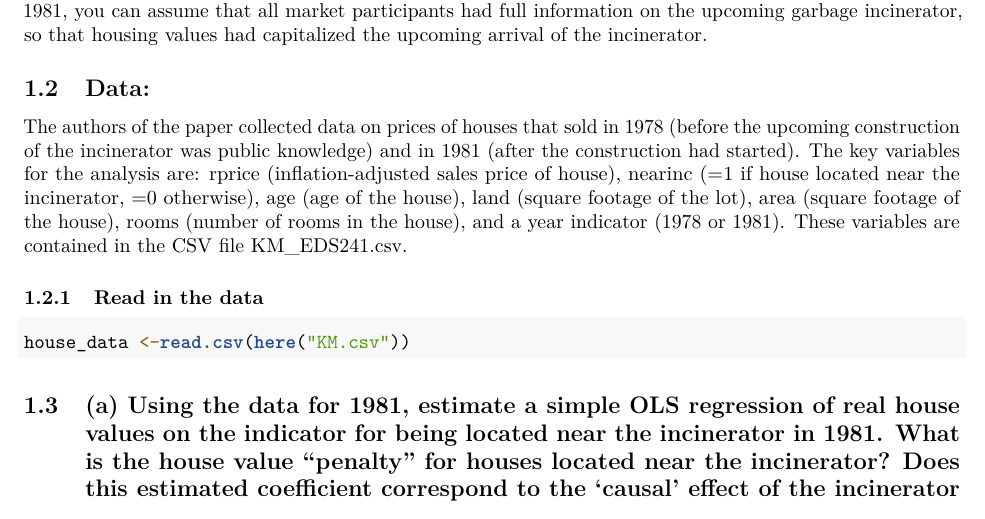
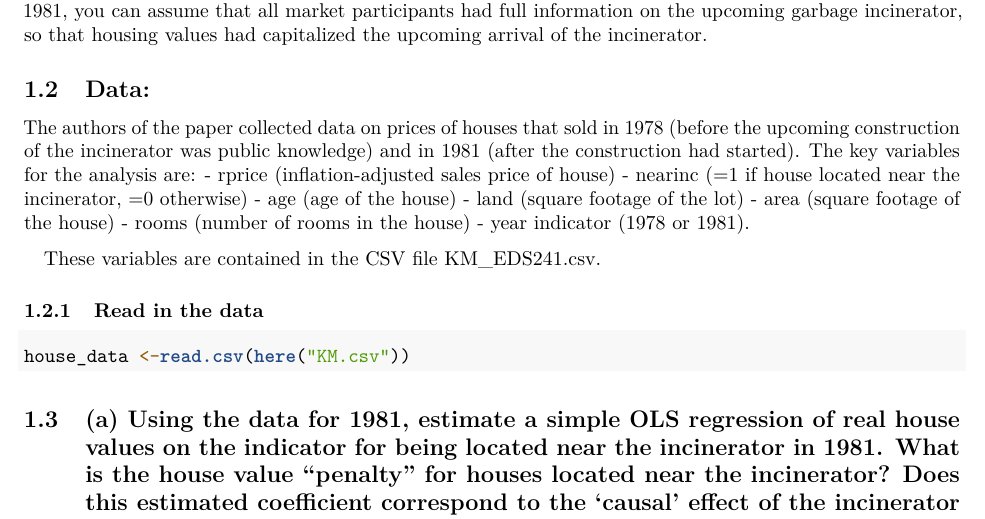
Before and after one commit to joedecesaro/eds241_final, an R Markdown document (eds241_final.Rmd): part of page 1 of 4, cut so that both start at the same text. Rendered offline with R 4.5, knitr and Pandoc, then LaTeX, with nearby package versions; some code elsewhere in the file could not run offline; common packages that the code uses without loading them are loaded.

Commit message:
Making some updates to sentences and getting closer to completion

````diff
--- a/eds241_final.Rmd
+++ b/eds241_final.Rmd
@@ -40,7 +40,16 @@ options(scipen = 5) # not scientific notation
 \noindent The construction of a new garbage incinerator in North Andover in the early 1980s was controversial due to the increases in ambient pollution that it would create. Rumors of the incinerator began after 1978. The construction started in 1981, and the incinerator began operating in 1985. In Economics, land market theory suggests that local amenities are capitalized in housing values, and predicts that the prices of houses located near the incinerator would fall compared to the price of houses located further away from the incinerator. By 1981, you can assume that all market participants had full information on the upcoming garbage incinerator, so that housing values had capitalized the upcoming arrival of the incinerator.
 
 ## Data:
-\noindent The authors of the paper collected data on prices of houses that sold in 1978 (before the upcoming construction of the incinerator was public knowledge) and in 1981 (after the construction had started). The key variables for the analysis are: rprice (inflation-adjusted sales price of house), nearinc (=1 if house located near the incinerator, =0 otherwise), age (age of the house), land (square footage of the lot), area (square footage of the house), rooms (number of rooms in the house), and a year indicator (1978 or 1981). These variables are contained in the CSV file KM_EDS241.csv.
+\noindent The authors of the paper collected data on prices of houses that sold in 1978 (before the upcoming construction of the incinerator was public knowledge) and in 1981 (after the construction had started). The key variables for the analysis are:
+- rprice (inflation-adjusted sales price of house)
+- nearinc (=1 if house located near the incinerator, =0 otherwise)
+- age (age of the house)
+- land (square footage of the lot)
+- area (square footage of the house)
+- rooms (number of rooms in the house)
+- year indicator (1978 or 1981).
+
+These variables are contained in the CSV file KM_EDS241.csv.
 
 ### Read in the data
 ```{r}
````
Also changed, not shown: eds241_final.pdf (added), eds241_final.Rmd (9 more changed lines).
